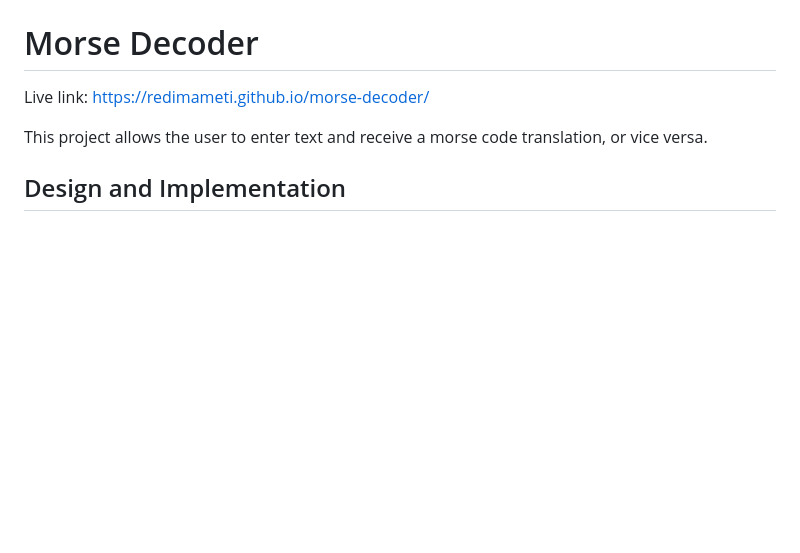
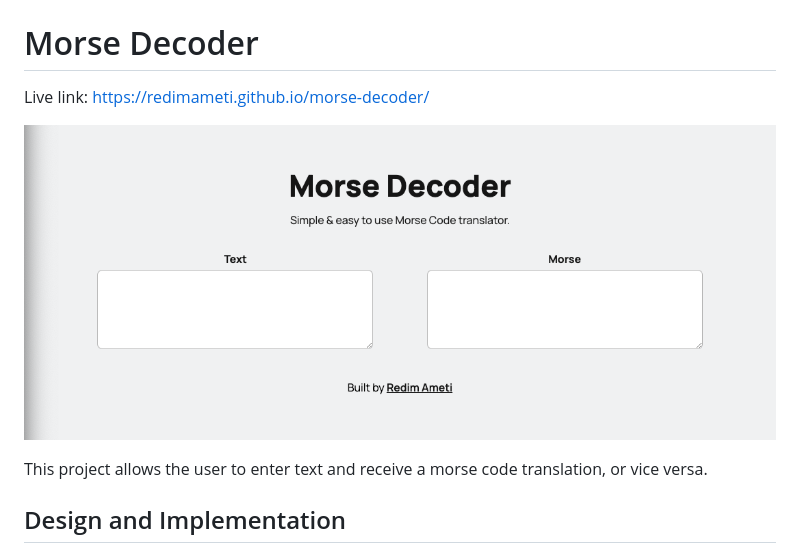
Before and after one commit to redimameti/morse-decoder, a Markdown page: README.md, the part around the change. Drawn GitHub-style; pictures changed too: screen-cap.png (added); blank space fills up the shorter version.

Commit message:
updating readme and small update

```diff
--- a/README.md
+++ b/README.md
@@ -1,5 +1,7 @@
 # Morse Decoder
 Live link: https://redimameti.github.io/morse-decoder/
+
+![screen capture of application](screen-cap.png)
 
 This project allows the user to enter text and receive a morse code translation, or vice versa.
 
```
Also changed, not shown: 1 other file.
